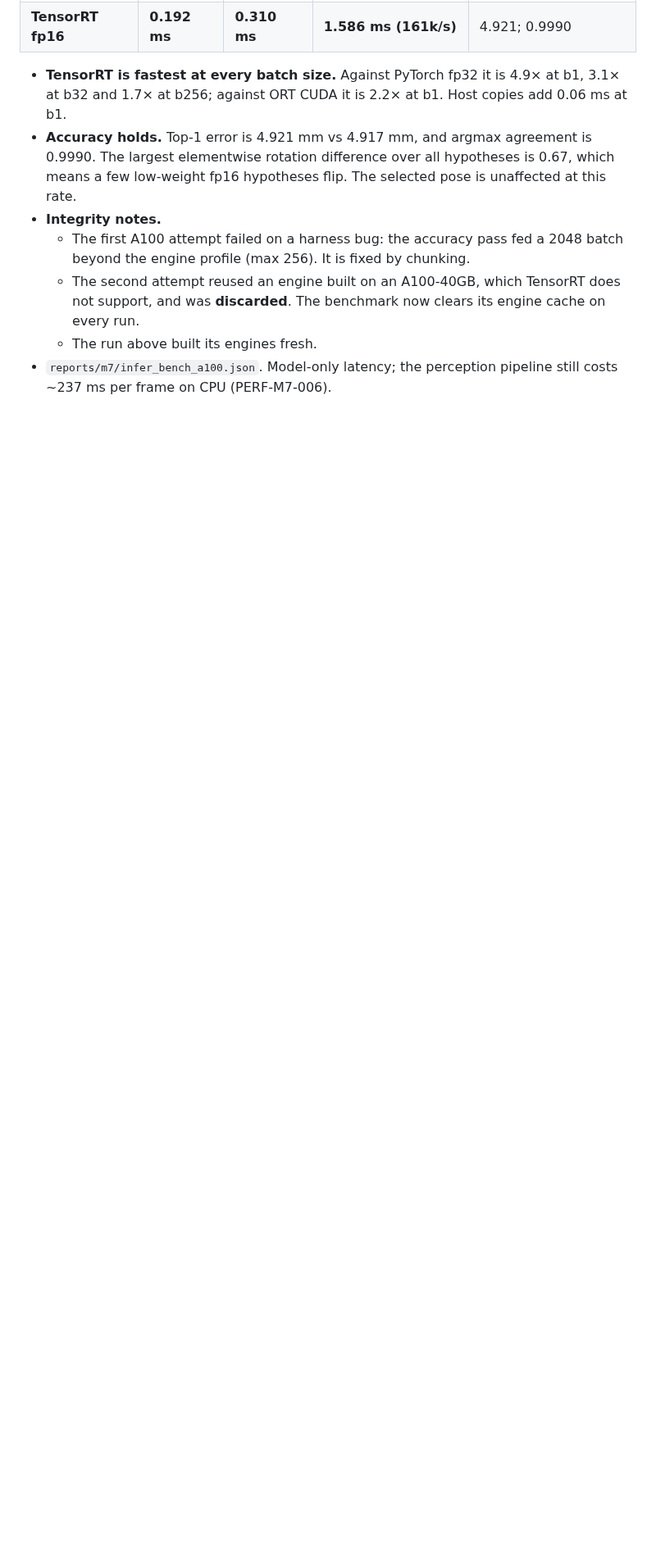
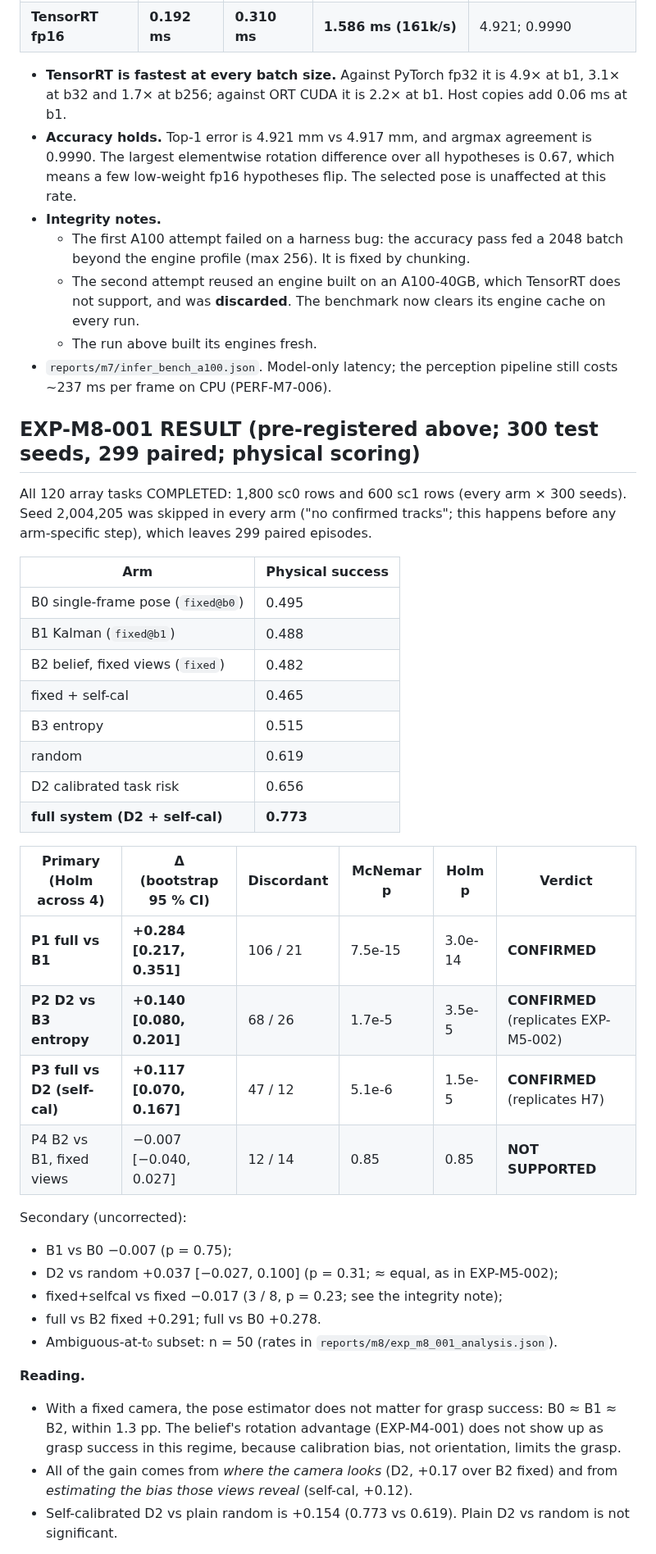
Before and after one commit to parammadan/belief-3d, a Markdown page: EXPERIMENT_REGISTRY.md, the part around one of its changes. Shown at 82% size. Rendered like a GitHub page; blank space fills up the shorter version.

Commit message:
EXP-M8-001/002 results

```diff
--- a/EXPERIMENT_REGISTRY.md
+++ b/EXPERIMENT_REGISTRY.md
@@ -793,3 +793,44 @@ within ±5 pp at 50/80/95 %.
   - The run above built its engines fresh.
 - `reports/m7/infer_bench_a100.json`. Model-only latency; the perception pipeline still costs
   ~237 ms per frame on CPU (PERF-M7-006).
+
+## EXP-M8-001 RESULT (pre-registered above; 300 test seeds, 299 paired; physical scoring)
+
+All 120 array tasks COMPLETED: 1,800 sc0 rows and 600 sc1 rows (every arm × 300 seeds). Seed
+2,004,205 was skipped in every arm ("no confirmed tracks"; this happens before any arm-specific
+step), which leaves 299 paired episodes.
+
+| Arm | Physical success |
+|---|---|
+| B0 single-frame pose (`fixed@b0`) | 0.495 |
+| B1 Kalman (`fixed@b1`) | 0.488 |
+| B2 belief, fixed views (`fixed`) | 0.482 |
+| fixed + self-cal | 0.465 |
+| B3 entropy | 0.515 |
+| random | 0.619 |
+| D2 calibrated task risk | 0.656 |
+| **full system (D2 + self-cal)** | **0.773** |
+
+| Primary (Holm across 4) | Δ (bootstrap 95 % CI) | Discordant | McNemar p | Holm p | Verdict |
+|---|---|---|---|---|---|
+| **P1 full vs B1** | **+0.284 [0.217, 0.351]** | 106 / 21 | 7.5e-15 | 3.0e-14 | **CONFIRMED** |
+| **P2 D2 vs B3 entropy** | **+0.140 [0.080, 0.201]** | 68 / 26 | 1.7e-5 | 3.5e-5 | **CONFIRMED** (replicates EXP-M5-002) |
+| **P3 full vs D2 (self-cal)** | **+0.117 [0.070, 0.167]** | 47 / 12 | 5.1e-6 | 1.5e-5 | **CONFIRMED** (replicates H7) |
+| P4 B2 vs B1, fixed views | −0.007 [−0.040, 0.027] | 12 / 14 | 0.85 | 0.85 | **NOT SUPPORTED** |
+
+Secondary (uncorrected):
+- B1 vs B0 −0.007 (p = 0.75);
+- D2 vs random +0.037 [−0.027, 0.100] (p = 0.31; ≈ equal, as in EXP-M5-002);
+- fixed+selfcal vs fixed −0.017 (3 / 8, p = 0.23; see the integrity note);
+- full vs B2 fixed +0.291; full vs B0 +0.278.
+- Ambiguous-at-t₀ subset: n = 50 (rates in `reports/m8/exp_m8_001_analysis.json`).
+
+**Reading.**
+- With a fixed camera, the pose estimator does not matter for grasp success: B0 ≈ B1 ≈ B2, within
+  1.3 pp. The belief's rotation advantage (EXP-M4-001) does not show up as grasp success in this
+  regime, because calibration bias, not orientation, limits the grasp.
+- All of the gain comes from *where the camera looks* (D2, +0.17 over B2 fixed) and from
+  *estimating the bias those views reveal* (self-cal, +0.12).
+- Self-calibrated D2 vs plain random is +0.154 (0.773 vs 0.619). Plain D2 vs random is not
+  significant.
+
```
Also changed, not shown: other parts of EXPERIMENT_REGISTRY.md (+41 -0 lines), PROJECT_STATE.md (+1 -1 lines).
